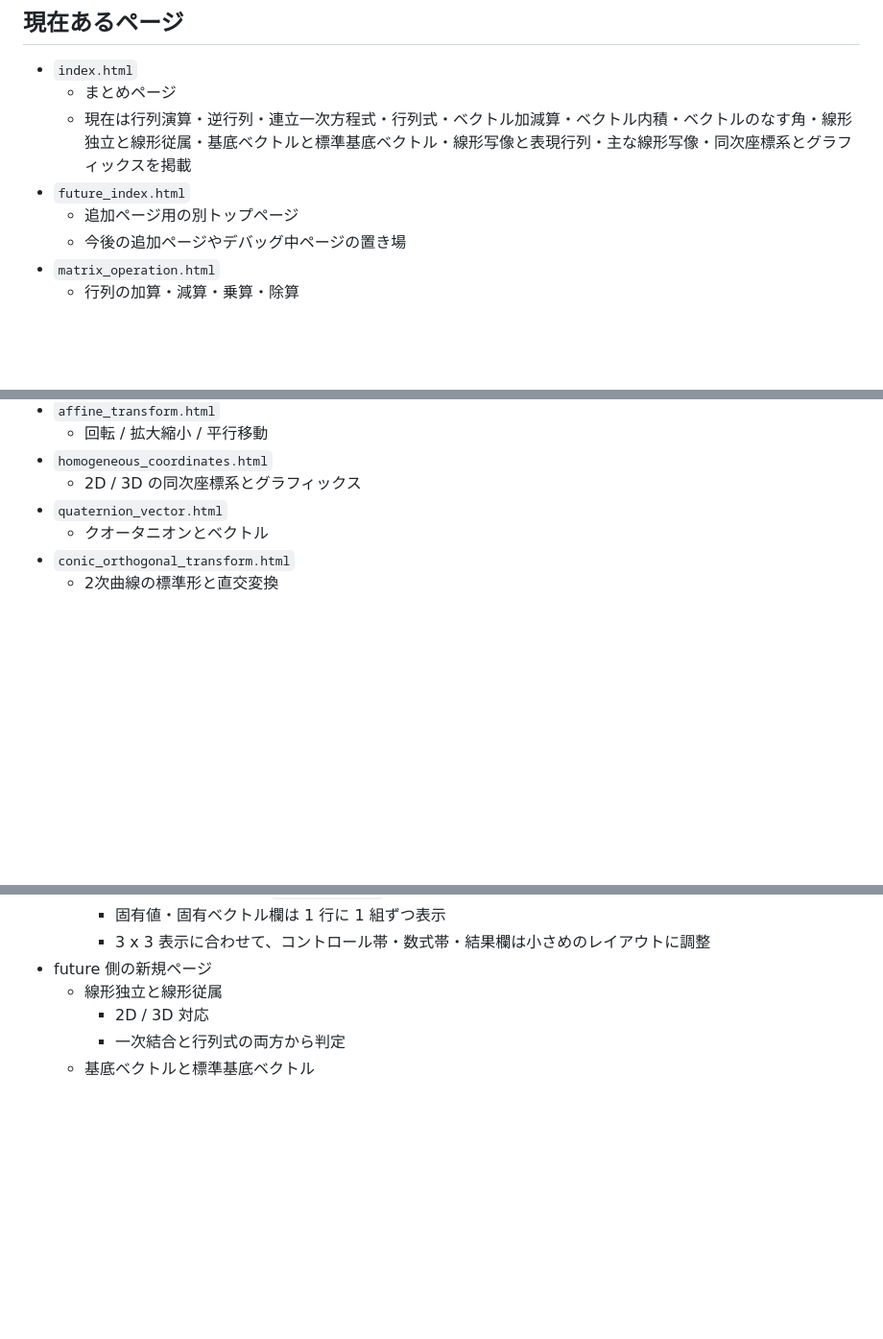
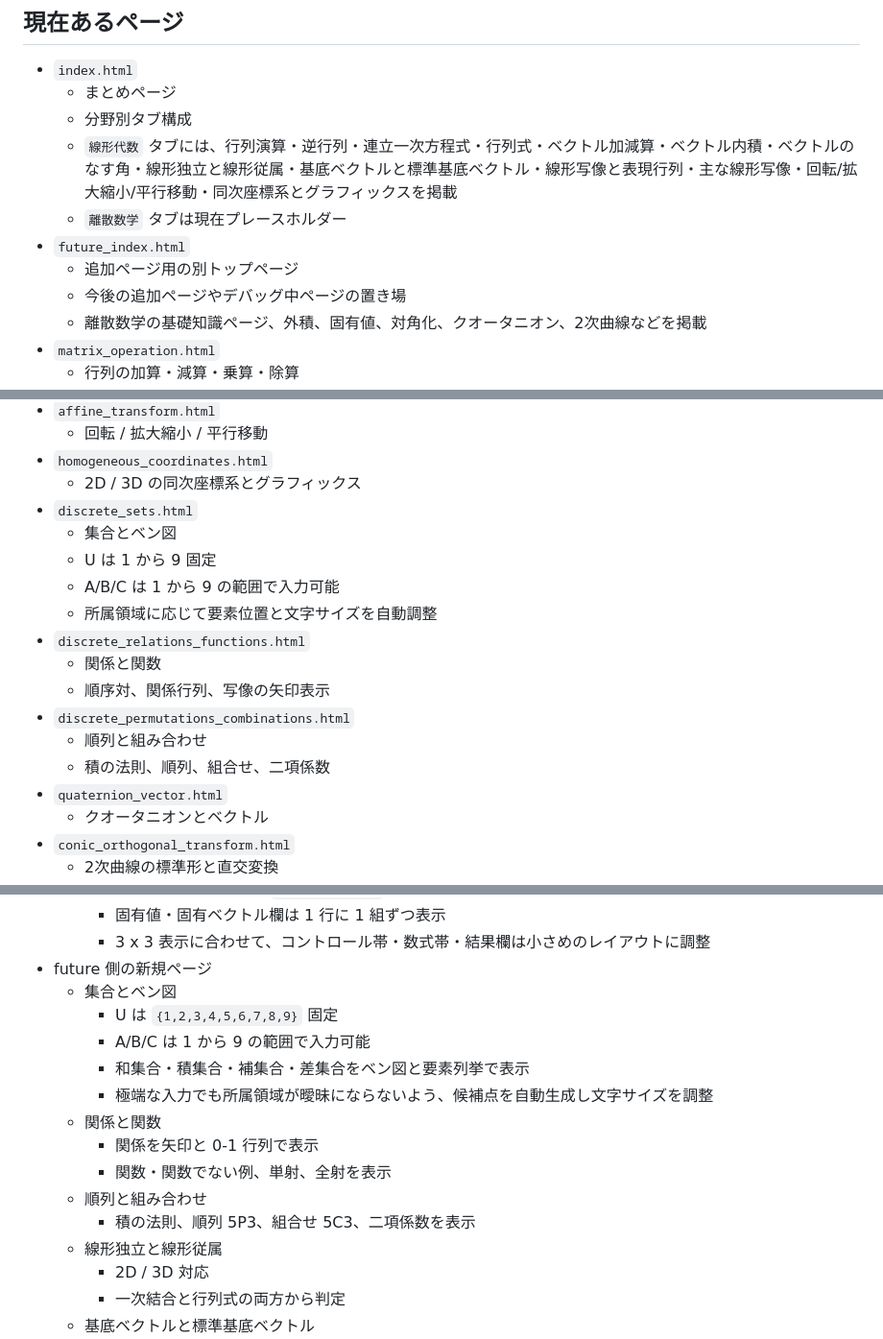
Before and after one commit to HirotakaUoi/MathAnimation, a Markdown page: current.md, 3 parts joined by grey strips. Shown at 96% size. GitHub-like rendering; blank space fills up the shorter version.

Commit message:
Update current project status

```diff
--- a/current.md
+++ b/current.md
@@ -16,10 +16,13 @@ python3 -m http.server 8100
 
 - `index.html`
   - まとめページ
-  - 現在は行列演算・逆行列・連立一次方程式・行列式・ベクトル加減算・ベクトル内積・ベクトルのなす角・線形独立と線形従属・基底ベクトルと標準基底ベクトル・線形写像と表現行列・主な線形写像・同次座標系とグラフィックスを掲載
+  - 分野別タブ構成
+  - `線形代数` タブには、行列演算・逆行列・連立一次方程式・行列式・ベクトル加減算・ベクトル内積・ベクトルのなす角・線形独立と線形従属・基底ベクトルと標準基底ベクトル・線形写像と表現行列・主な線形写像・回転/拡大縮小/平行移動・同次座標系とグラフィックスを掲載
+  - `離散数学` タブは現在プレースホルダー
 - `future_index.html`
   - 追加ページ用の別トップページ
   - 今後の追加ページやデバッグ中ページの置き場
+  - 離散数学の基礎知識ページ、外積、固有値、対角化、クオータニオン、2次曲線などを掲載
 - `matrix_operation.html`
   - 行列の加算・減算・乗算・除算
 - `inverse_matrix.html`
@@ -70,6 +73,17 @@ python3 -m http.server 8100
   - 回転 / 拡大縮小 / 平行移動
 - `homogeneous_coordinates.html`
   - 2D / 3D の同次座標系とグラフィックス
+- `discrete_sets.html`
+  - 集合とベン図
+  - U は 1 から 9 固定
+  - A/B/C は 1 から 9 の範囲で入力可能
+  - 所属領域に応じて要素位置と文字サイズを自動調整
+- `discrete_relations_functions.html`
+  - 関係と関数
+  - 順序対、関係行列、写像の矢印表示
+- `discrete_permutations_combinations.html`
+  - 順列と組み合わせ
+  - 積の法則、順列、組合せ、二項係数
 - `quaternion_vector.html`
   - クオータニオンとベクトル
 - `conic_orthogonal_transform.html`
@@ -177,6 +193,16 @@ python3 -m http.server 8100
     - 固有値・固有ベクトル欄は 1 行に 1 組ずつ表示
     - 3 x 3 表示に合わせて、コントロール帯・数式帯・結果欄は小さめのレイアウトに調整
 - future 側の新規ページ
+  - 集合とベン図
+    - U は `{1,2,3,4,5,6,7,8,9}` 固定
+    - A/B/C は 1 から 9 の範囲で入力可能
+    - 和集合・積集合・補集合・差集合をベン図と要素列挙で表示
+    - 極端な入力でも所属領域が曖昧にならないよう、候補点を自動生成し文字サイズを調整
+  - 関係と関数
+    - 関係を矢印と 0-1 行列で表示
+    - 関数・関数でない例、単射、全射を表示
+  - 順列と組み合わせ
+    - 積の法則、順列 5P3、組合せ 5C3、二項係数を表示
   - 線形独立と線形従属
     - 2D / 3D 対応
     - 一次結合と行列式の両方から判定
```
Also changed, not shown: other parts of current.md (+4 -2 lines).
